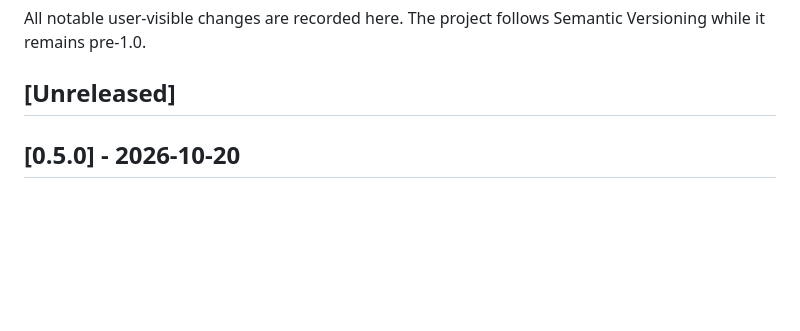
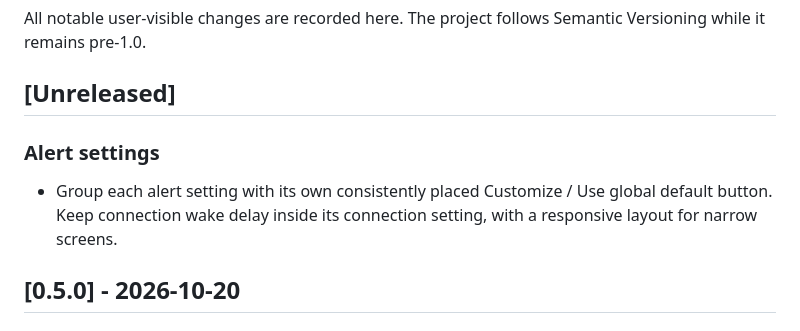
Before and after one commit to arodus/signalk-alert-center, a Markdown page: CHANGELOG.md, the part around the change. GitHub-like rendering; blank space fills up the shorter version.

```diff
--- a/CHANGELOG.md
+++ b/CHANGELOG.md
@@ -4,6 +4,12 @@ All notable user-visible changes are recorded here. The project follows Semantic
 Versioning while it remains pre-1.0.
 
 ## [Unreleased]
+
+### Alert settings
+
+- Group each alert setting with its own consistently placed Customize / Use global
+  default button. Keep connection wake delay inside its connection setting, with a
+  responsive layout for narrow screens.
 
 ## [0.5.0] - 2026-10-20
 
```
Also changed, not shown: README.md (+4 -2 lines), docs/screenshots/alert-settings.png, 4 other files.
